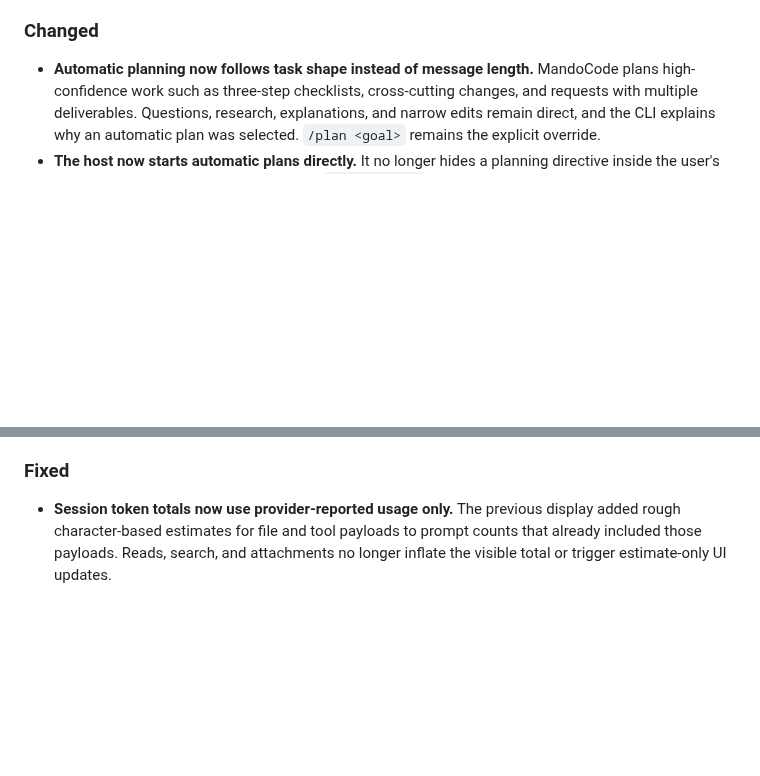
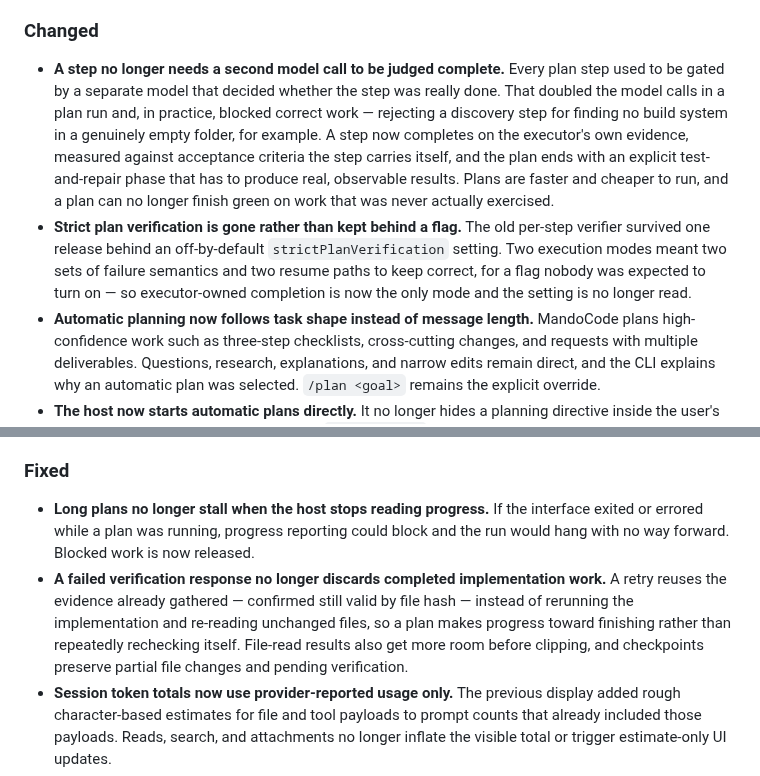
Before and after one commit to DevMando/MandoCode, a Markdown page: docs/CHANGELOG.md, 2 parts joined by grey strips. Drawn GitHub-style; blank space fills up the shorter version.

Commit message:
Docs: record the planner execution changes from #87, #88 and #89
A second pass over the 0.15.0 section against the merged pull requests found
three more gaps, all in the planner.

The biggest is that per-step verification by a second model was removed: #88
moved completion onto the executor's own evidence with acceptance criteria per
step and a closing test-and-repair phase, and #89 deleted the strict path
instead of leaving it behind a flag. That halves the model calls in a plan run
and changes how a step is judged done, and the changelog said neither.

#87's fixes were also unrecorded: the stall when a host stops reading progress,
and retries reusing gathered evidence rather than rerunning implementation.

```diff
--- a/docs/CHANGELOG.md
+++ b/docs/CHANGELOG.md
@@ -69,6 +69,19 @@ ships .NET 10 and .NET 8 builds in the same package, with nothing for users to c
   skipped, used as the starting point for a replacement suffix, or used to cancel the plan.
 
 ### Changed
+- **A step no longer needs a second model call to be judged complete.** Every plan step used to be
+  gated by a separate model that decided whether the step was really done. That doubled the model
+  calls in a plan run and, in practice, blocked correct work — rejecting a discovery step for
+  finding no build system in a genuinely empty folder, for example. A step now completes on the
+  executor's own evidence, measured against acceptance criteria the step carries itself, and the
+  plan ends with an explicit test-and-repair phase that has to produce real, observable results.
+  Plans are faster and cheaper to run, and a plan can no longer finish green on work that was
+  never actually exercised.
+- **Strict plan verification is gone rather than kept behind a flag.** The old per-step verifier
+  survived one release behind an off-by-default `strictPlanVerification` setting. Two execution
+  modes meant two sets of failure semantics and two resume paths to keep correct, for a flag nobody
+  was expected to turn on — so executor-owned completion is now the only mode and the setting is no
+  longer read.
 - **Automatic planning now follows task shape instead of message length.** MandoCode plans
   high-confidence work such as three-step checklists, cross-cutting changes, and requests with
   multiple deliverables. Questions, research, explanations, and narrow edits remain direct, and
@@ -96,6 +109,14 @@ ships .NET 10 and .NET 8 builds in the same package, with nothing for users to c
   exists and when it goes away.
 
 ### Fixed
+- **Long plans no longer stall when the host stops reading progress.** If the interface exited or
+  errored while a plan was running, progress reporting could block and the run would hang with no
+  way forward. Blocked work is now released.
+- **A failed verification response no longer discards completed implementation work.** A retry
+  reuses the evidence already gathered — confirmed still valid by file hash — instead of rerunning
+  the implementation and re-reading unchanged files, so a plan makes progress toward finishing
+  rather than repeatedly rechecking itself. File-read results also get more room before clipping,
+  and checkpoints preserve partial file changes and pending verification.
 - **Session token totals now use provider-reported usage only.** The previous display added rough
   character-based estimates for file and tool payloads to prompt counts that already included
   those payloads. Reads, search, and attachments no longer inflate the visible total or trigger
```
